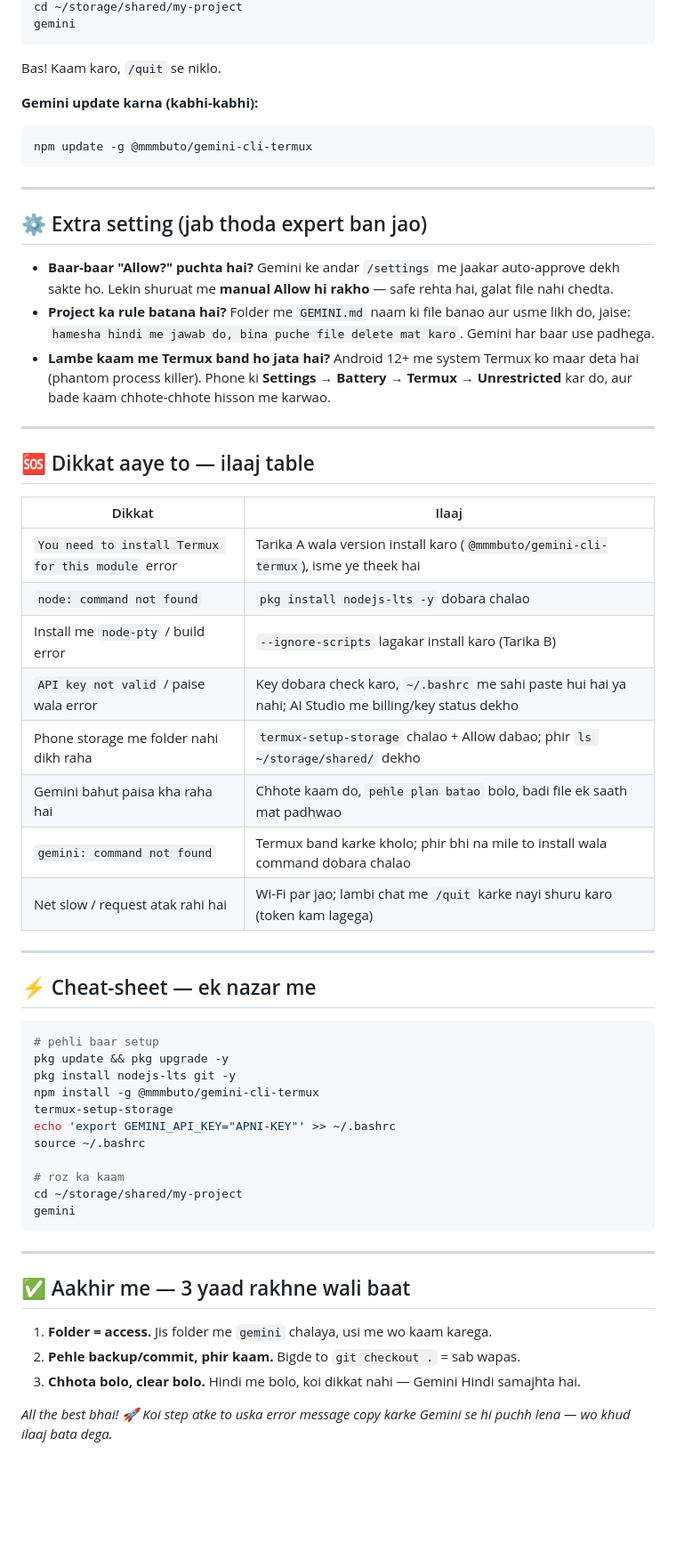
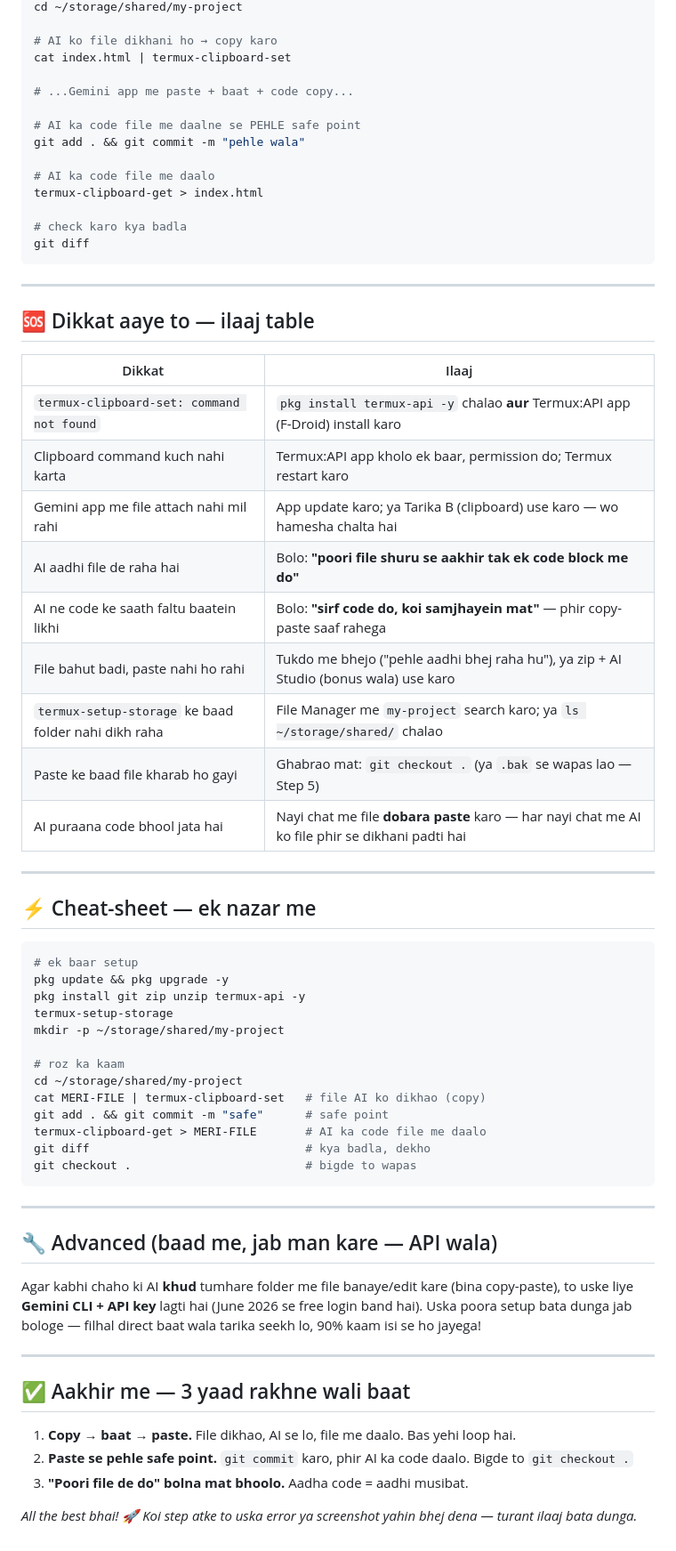
Before and after one commit to ranumeena133-hue/Build-studio-, a Markdown page: GEMINI-TERMUX-SETUP-HINDI.md, the part around one of its changes. Shown at 89% size. GitHub-like rendering; blank space fills up the shorter version.

````diff
--- a/GEMINI-TERMUX-SETUP-HINDI.md
+++ b/GEMINI-TERMUX-SETUP-HINDI.md
@@ -298,22 +263,19 @@ Termux kholo → bas 2 command:
 cd ~/storage/shared/my-project
-gemini
+
+# AI ko file dikhani ho → copy karo
+cat index.html | termux-clipboard-set
+
+# ...Gemini app me paste + baat + code copy...
+
+# AI ka code file me daalne se PEHLE safe point
+git add . && git commit -m "pehle wala"
+
+# AI ka code file me daalo
+termux-clipboard-get > index.html
+
+# check karo kya badla
+git diff
 ```
-
-Bas! Kaam karo, `/quit` se niklo.
-
-**Gemini update karna (kabhi-kabhi):**
-
-```bash
-npm update -g @mmmbuto/gemini-cli-termux
-```
-
----
-
-## ⚙️ Extra setting (jab thoda expert ban jao)
-
-- **Baar-baar "Allow?" puchta hai?** Gemini ke andar `/settings` me jaakar auto-approve dekh sakte ho. Lekin shuruat me **manual Allow hi rakho** — safe rehta hai, galat file nahi chedta.
-- **Project ka rule batana hai?** Folder me `GEMINI.md` naam ki file banao aur usme likh do, jaise: `hamesha hindi me jawab do, bina puche file delete mat karo`. Gemini har baar use padhega.
-- **Lambe kaam me Termux band ho jata hai?** Android 12+ me system Termux ko maar deta hai (phantom process killer). Phone ki **Settings → Battery → Termux → Unrestricted** kar do, aur bade kaam chhote-chhote hisson me karwao.
 
 ---
 
@@ -321,39 +283,48 @@ npm update -g @mmmbuto/gemini-cli-termux
 
 | Dikkat | Ilaaj |
 |---|---|
-| `You need to install Termux for this module` error | Tarika A wala version install karo (`@mmmbuto/gemini-cli-termux`), isme ye theek hai |
-| `node: command not found` | `pkg install nodejs-lts -y` dobara chalao |
-| Install me `node-pty` / build error | `--ignore-scripts` lagakar install karo (Tarika B) |
-| `API key not valid` / paise wala error | Key dobara check karo, `~/.bashrc` me sahi paste hui hai ya nahi; AI Studio me billing/key status dekho |
-| Phone storage me folder nahi dikh raha | `termux-setup-storage` chalao + Allow dabao; phir `ls ~/storage/shared/` dekho |
-| Gemini bahut paisa kha raha hai | Chhote kaam do, `pehle plan batao` bolo, badi file ek saath mat padhwao |
-| `gemini: command not found` | Termux band karke kholo; phir bhi na mile to install wala command dobara chalao |
-| Net slow / request atak rahi hai | Wi-Fi par jao; lambi chat me `/quit` karke nayi shuru karo (token kam lagega) |
+| `termux-clipboard-set: command not found` | `pkg install termux-api -y` chalao **aur** Termux:API app (F-Droid) install karo |
+| Clipboard command kuch nahi karta | Termux:API app kholo ek baar, permission do; Termux restart karo |
+| Gemini app me file attach nahi mil rahi | App update karo; ya Tarika B (clipboard) use karo — wo hamesha chalta hai |
+| AI aadhi file de raha hai | Bolo: **"poori file shuru se aakhir tak ek code block me do"** |
+| AI ne code ke saath faltu baatein likhi | Bolo: **"sirf code do, koi samjhayein mat"** — phir copy-paste saaf rahega |
+| File bahut badi, paste nahi ho rahi | Tukdo me bhejo ("pehle aadhi bhej raha hu"), ya zip + AI Studio (bonus wala) use karo |
+| `termux-setup-storage` ke baad folder nahi dikh raha | File Manager me `my-project` search karo; ya `ls ~/storage/shared/` chalao |
+| Paste ke baad file kharab ho gayi | Ghabrao mat: `git checkout .` (ya `.bak` se wapas lao — Step 5) |
+| AI puraana code bhool jata hai | Nayi chat me file **dobara paste** karo — har nayi chat me AI ko file phir se dikhani padti hai |
 
 ---
 
 ## ⚡ Cheat-sheet — ek nazar me
 
 ```bash
-# pehli baar setup
+# ek baar setup
 pkg update && pkg upgrade -y
-pkg install nodejs-lts git -y
-npm install -g @mmmbuto/gemini-cli-termux
+pkg install git zip unzip termux-api -y
 termux-setup-storage
-echo 'export GEMINI_API_KEY="APNI-KEY"' >> ~/.bashrc
-source ~/.bashrc
+mkdir -p ~/storage/shared/my-project
 
 # roz ka kaam
 cd ~/storage/shared/my-project
-gemini
+cat MERI-FILE | termux-clipboard-set   # file AI ko dikhao (copy)
+git add . && git commit -m "safe"      # safe point
+termux-clipboard-get > MERI-FILE       # AI ka code file me daalo
+git diff                               # kya badla, dekho
+git checkout .                         # bigde to wapas
 ```
+
+---
+
+## 🔧 Advanced (baad me, jab man kare — API wala)
+
+Agar kabhi chaho ki AI **khud** tumhare folder me file banaye/edit kare (bina copy-paste), to uske liye **Gemini CLI + API key** lagti hai (June 2026 se free login band hai). Uska poora setup bata dunga jab bologe — filhal direct baat wala tarika seekh lo, 90% kaam isi se ho jayega!
 
 ---
 
 ## ✅ Aakhir me — 3 yaad rakhne wali baat
 
-1. **Folder = access.** Jis folder me `gemini` chalaya, usi me wo kaam karega.
-2. **Pehle backup/commit, phir kaam.** Bigde to `git checkout .` = sab wapas.
-3. **Chhota bolo, clear bolo.** Hindi me bolo, koi dikkat nahi — Gemini Hindi samajhta hai.
+1. **Copy → baat → paste.** File dikhao, AI se lo, file me daalo. Bas yehi loop hai.
+2. **Paste se pehle safe point.** `git commit` karo, phir AI ka code daalo. Bigde to `git checkout .`
+3. **"Poori file de do" bolna mat bhoolo.** Aadha code = aadhi musibat.
 
-*All the best bhai! 🚀 Koi step atke to uska error message copy karke Gemini se hi puchh lena — wo khud ilaaj bata dega.*
+*All the best bhai! 🚀 Koi step atke to uska error ya screenshot yahin bhej dena — turant ilaaj bata dunga.*
````
Also changed, not shown: other parts of GEMINI-TERMUX-SETUP-HINDI.md (+169 -204 lines).
